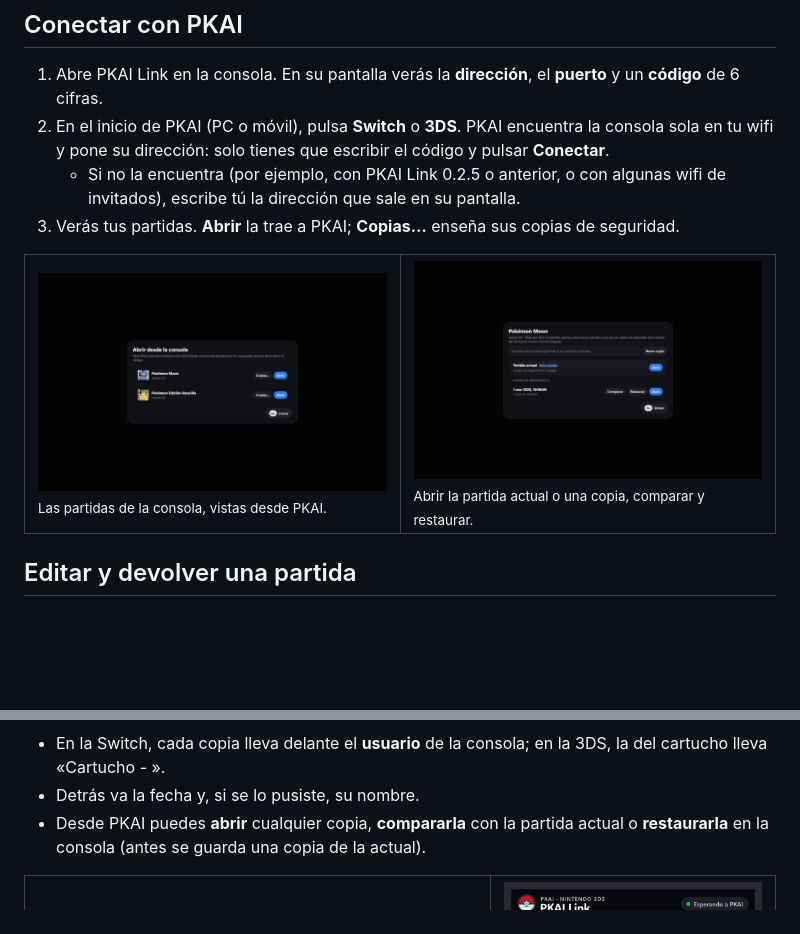
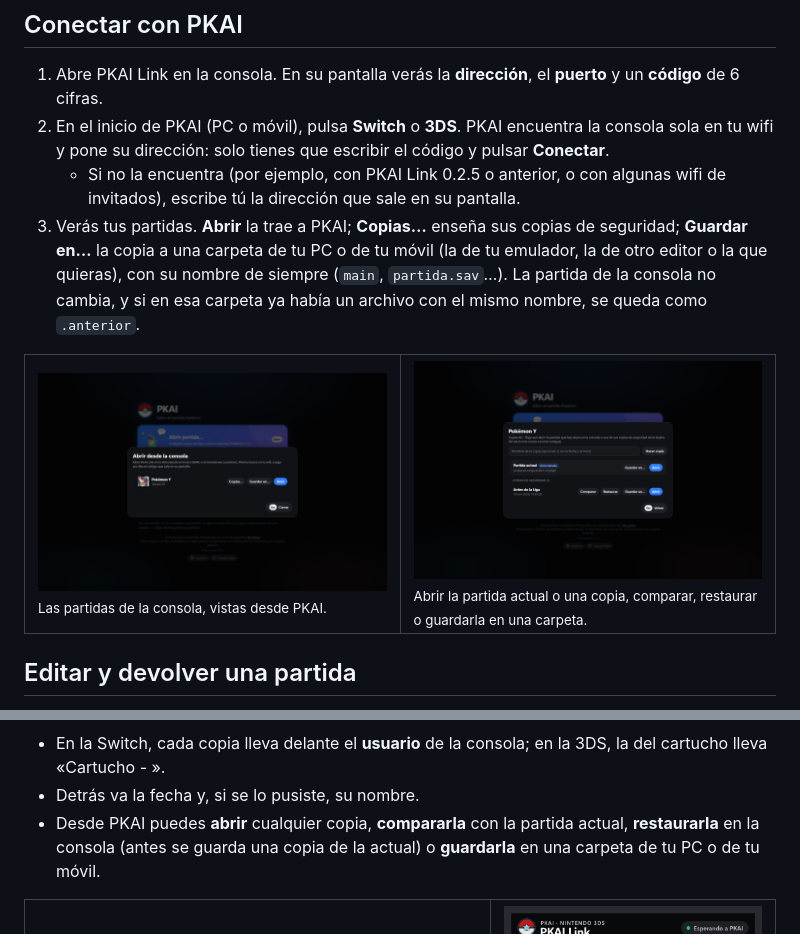
Before and after one commit to wyldts/pkai, a Markdown page: docs/PKAI-Link.md, 2 parts joined by grey strips. Drawn GitHub-style; pictures changed too: docs/imagenes/pkai-consola-copias.png, docs/imagenes/pkai-consola.png; blank space fills up the shorter version.

Commit message:
PKAI 0.3.2: «Guardar en…» para copiar la partida de la consola a una carpeta, con capturas nuevas

```diff
--- a/docs/PKAI-Link.md
+++ b/docs/PKAI-Link.md
@@ -78,12 +78,12 @@ Después, ábrelo desde el menú HOME.
 1. Abre PKAI Link en la consola. En su pantalla verás la **dirección**, el **puerto** y un **código** de 6 cifras.
 2. En el inicio de PKAI (PC o móvil), pulsa **Switch** o **3DS**. PKAI encuentra la consola sola en tu wifi y pone su dirección: solo tienes que escribir el código y pulsar **Conectar**.
    * Si no la encuentra (por ejemplo, con PKAI Link 0.2.5 o anterior, o con algunas wifi de invitados), escribe tú la dirección que sale en su pantalla.
-3. Verás tus partidas. **Abrir** la trae a PKAI; **Copias…** enseña sus copias de seguridad.
+3. Verás tus partidas. **Abrir** la trae a PKAI; **Copias…** enseña sus copias de seguridad; **Guardar en…** la copia a una carpeta de tu PC o de tu móvil (la de tu emulador, la de otro editor o la que quieras), con su nombre de siempre (`main`, `partida.sav`…). La partida de la consola no cambia, y si en esa carpeta ya había un archivo con el mismo nombre, se queda como `.anterior`.
 
 <table>
   <tr>
     <td width="50%"><img src="imagenes/pkai-consola.png" alt="Las partidas de la consola en PKAI"><br><sub>Las partidas de la consola, vistas desde PKAI.</sub></td>
-    <td width="50%"><img src="imagenes/pkai-consola-copias.png" alt="Las copias de una partida en PKAI"><br><sub>Abrir la partida actual o una copia, comparar y restaurar.</sub></td>
+    <td width="50%"><img src="imagenes/pkai-consola-copias.png" alt="Las copias de una partida en PKAI"><br><sub>Abrir la partida actual o una copia, comparar, restaurar o guardarla en una carpeta.</sub></td>
   </tr>
 </table>
 
@@ -110,7 +110,7 @@ sdmc:/PKAI/
 
 - En la Switch, cada copia lleva delante el **usuario** de la consola; en la 3DS, la del cartucho lleva «Cartucho - ».
 - Detrás va la fecha y, si se lo pusiste, su nombre.
-- Desde PKAI puedes **abrir** cualquier copia, **compararla** con la partida actual o **restaurarla** en la consola (antes se guarda una copia de la actual).
+- Desde PKAI puedes **abrir** cualquier copia, **compararla** con la partida actual, **restaurarla** en la consola (antes se guarda una copia de la actual) o **guardarla** en una carpeta de tu PC o de tu móvil.
 
 <table>
   <tr>
```
